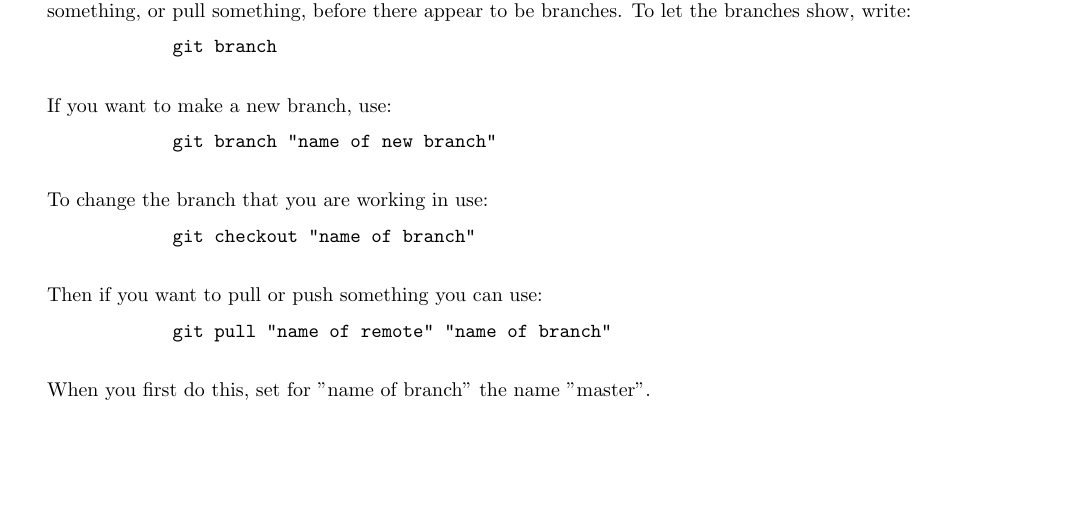
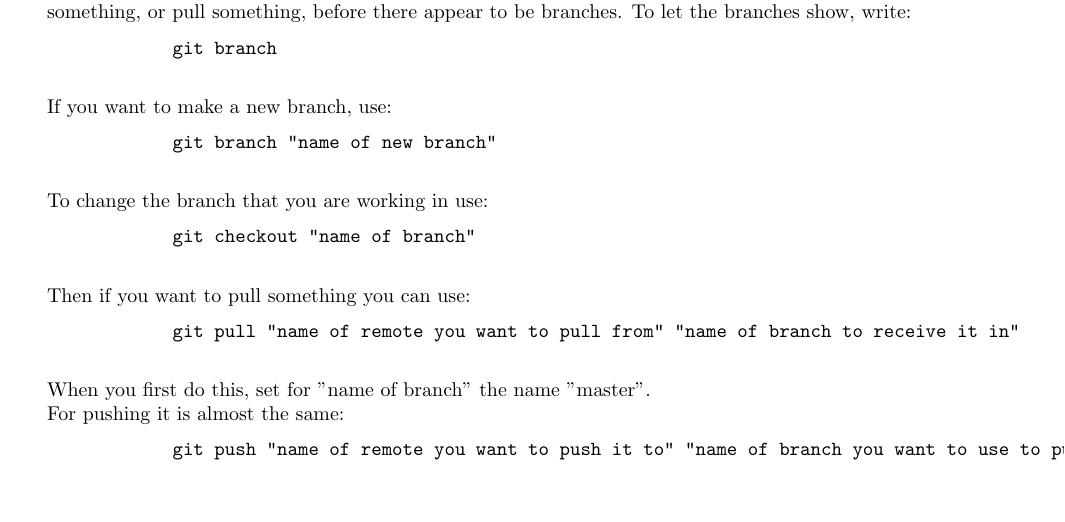
Before and after one commit to ssuidman/stage_persoonlijk, a LaTeX document (main.tex): part of page 2 of 5, cut so that both start at the same text, the shorter picture padded with empty space. Compiled offline with pdfLaTeX.

Commit message:
Update on Overleaf.

```diff
--- a/main.tex
+++ b/main.tex
@@ -99,11 +99,18 @@ git clone \url{https://github.com/arnefmeyer/social_interaction_eyetracking.git}
             git checkout "name of branch"
         \end{verbatim}
 
-        Then if you want to pull or push something you can use:
+        Then if you want to pull something you can use:
         \begin{verbatim}
-            git pull "name of remote" "name of branch"
+            git pull "name of remote you want to pull from" "name of branch to receive it in"
         \end{verbatim}
-        When you first do this, set for "name of branch" the name "master".
+        When you first do this, set for "name of branch" the name "master". \\
+        For pushing it is almost the same:
+        \begin{verbatim}
+            git push "name of remote you want to push it to" "name of branch you want to use to push it from"
+        \end{verbatim}
+
+
+
         \item yet to do: 1) how to go back to one of your previous changes. 2) how to change the master. 3) how to push your changes to a server. 4) how to pull previous changes from that server. 5) how to get to join the repository that Arne made. 6) how to
     \end{itemize}
 \end{itemize}
```
